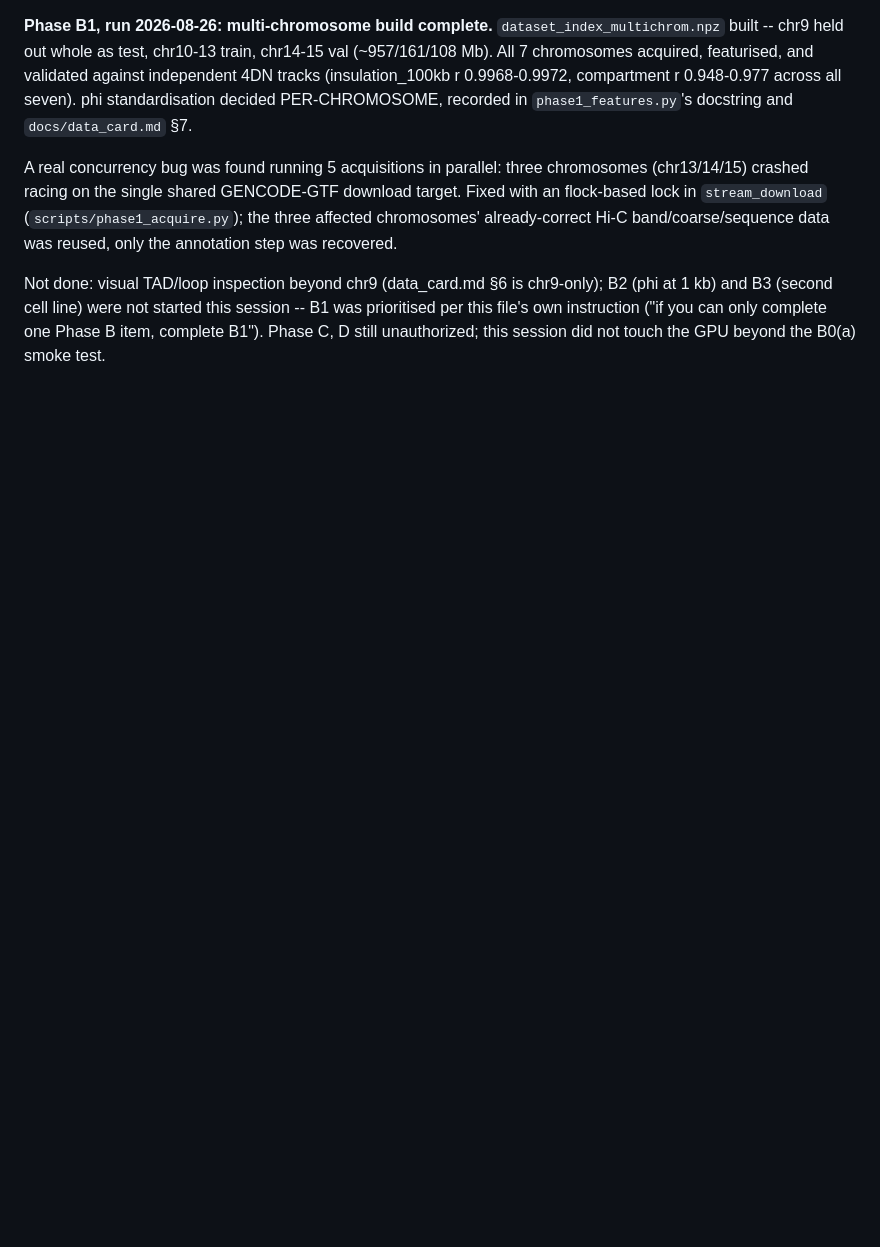
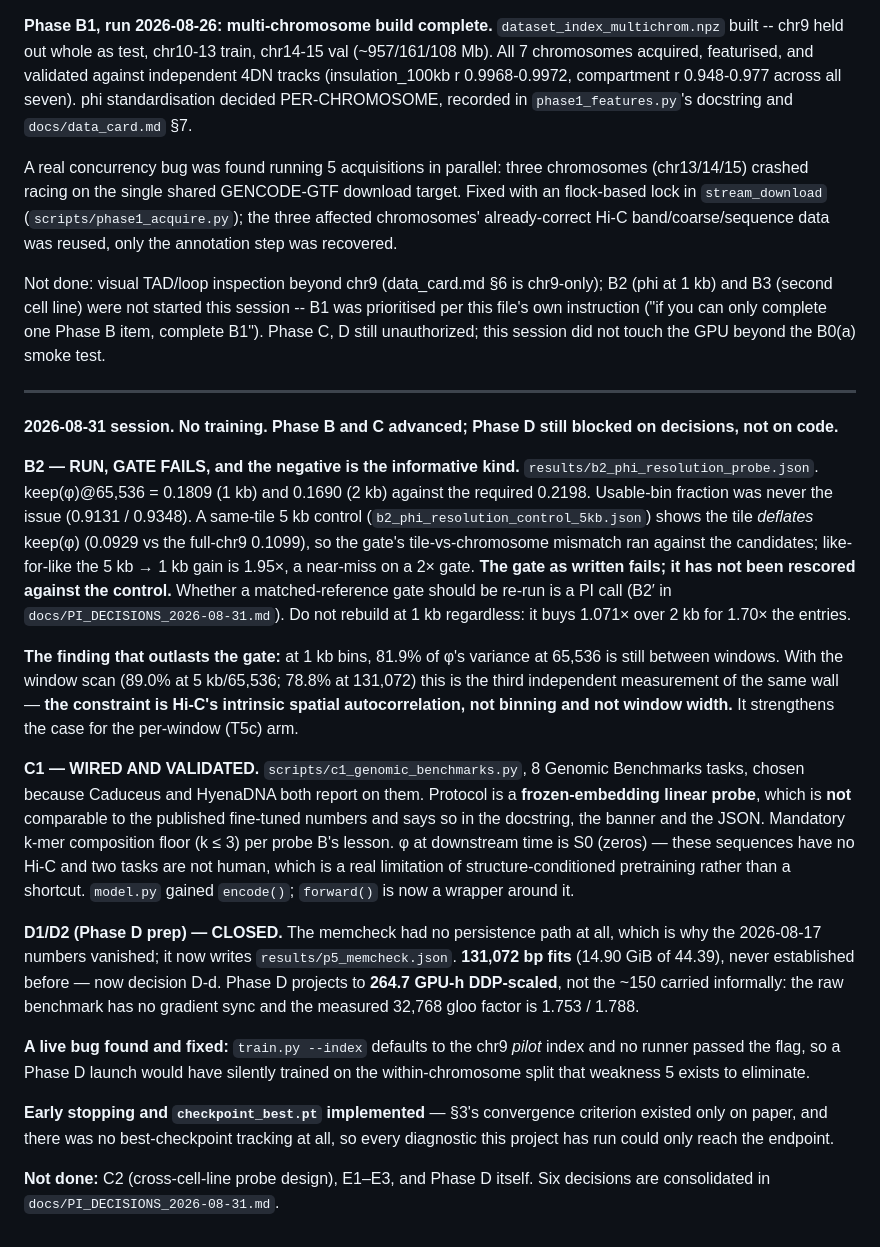
Before and after one commit to charansaiponnada/3D-Chromatin-Aware-Genomic-FM, a Markdown page: docs/RESEARCH_PLAN_2026-08-26.md, the part around the change. GitHub-like rendering; blank space fills up the shorter version.

Commit message:
Research plan: append 2026-08-31 status (B2 gate fails, C1 wired, D1/D2 closed)
Co-Authored-By: Claude Opus 5 <noreply@anthropic.com>

```diff
--- a/docs/RESEARCH_PLAN_2026-08-26.md
+++ b/docs/RESEARCH_PLAN_2026-08-26.md
@@ -239,3 +239,54 @@ chr9-only); B2 (phi at 1 kb) and B3 (second cell line) were not started this
 session -- B1 was prioritised per this file's own instruction ("if you can
 only complete one Phase B item, complete B1"). Phase C, D still unauthorized;
 this session did not touch the GPU beyond the B0(a) smoke test.
+
+---
+
+**2026-08-31 session. No training. Phase B and C advanced; Phase D still blocked
+on decisions, not on code.**
+
+**B2 — RUN, GATE FAILS, and the negative is the informative kind.**
+`results/b2_phi_resolution_probe.json`. keep(φ)@65,536 = 0.1809 (1 kb) and
+0.1690 (2 kb) against the required 0.2198. Usable-bin fraction was never the
+issue (0.9131 / 0.9348). A same-tile 5 kb control
+(`b2_phi_resolution_control_5kb.json`) shows the tile *deflates* keep(φ)
+(0.0929 vs the full-chr9 0.1099), so the gate's tile-vs-chromosome mismatch ran
+against the candidates; like-for-like the 5 kb → 1 kb gain is 1.95×, a near-miss
+on a 2× gate. **The gate as written fails; it has not been rescored against the
+control.** Whether a matched-reference gate should be re-run is a PI call
+(B2′ in `docs/PI_DECISIONS_2026-08-31.md`). Do not rebuild at 1 kb regardless:
+it buys 1.071× over 2 kb for 1.70× the entries.
+
+**The finding that outlasts the gate:** at 1 kb bins, 81.9% of φ's variance at
+65,536 is still between windows. With the window scan (89.0% at 5 kb/65,536;
+78.8% at 131,072) this is the third independent measurement of the same wall —
+**the constraint is Hi-C's intrinsic spatial autocorrelation, not binning and
+not window width.** It strengthens the case for the per-window (T5c) arm.
+
+**C1 — WIRED AND VALIDATED.** `scripts/c1_genomic_benchmarks.py`, 8 Genomic
+Benchmarks tasks, chosen because Caduceus and HyenaDNA both report on them.
+Protocol is a **frozen-embedding linear probe**, which is **not** comparable to
+the published fine-tuned numbers and says so in the docstring, the banner and
+the JSON. Mandatory k-mer composition floor (k ≤ 3) per probe B's lesson. φ at
+downstream time is S0 (zeros) — these sequences have no Hi-C and two tasks are
+not human, which is a real limitation of structure-conditioned pretraining
+rather than a shortcut. `model.py` gained `encode()`; `forward()` is now a
+wrapper around it.
+
+**D1/D2 (Phase D prep) — CLOSED.** The memcheck had no persistence path at all,
+which is why the 2026-08-17 numbers vanished; it now writes
+`results/p5_memcheck.json`. **131,072 bp fits** (14.90 GiB of 44.39), never
+established before — now decision D-d. Phase D projects to **264.7 GPU-h
+DDP-scaled**, not the ~150 carried informally: the raw benchmark has no gradient
+sync and the measured 32,768 gloo factor is 1.753 / 1.788.
+
+**A live bug found and fixed:** `train.py --index` defaults to the chr9 *pilot*
+index and no runner passed the flag, so a Phase D launch would have silently
+trained on the within-chromosome split that weakness 5 exists to eliminate.
+
+**Early stopping and `checkpoint_best.pt` implemented** — §3's convergence
+criterion existed only on paper, and there was no best-checkpoint tracking at
+all, so every diagnostic this project has run could only reach the endpoint.
+
+**Not done:** C2 (cross-cell-line probe design), E1–E3, and Phase D itself.
+Six decisions are consolidated in `docs/PI_DECISIONS_2026-08-31.md`.
```
